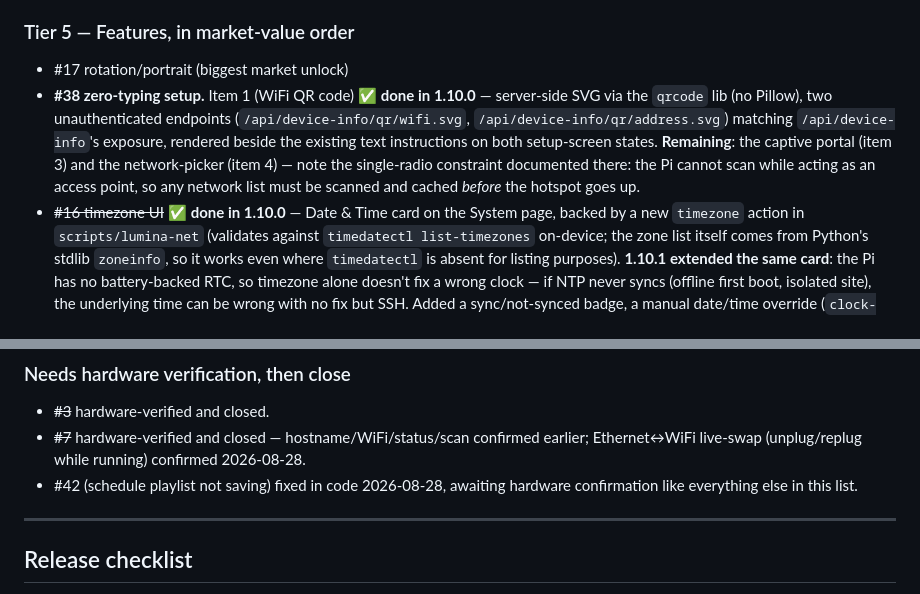
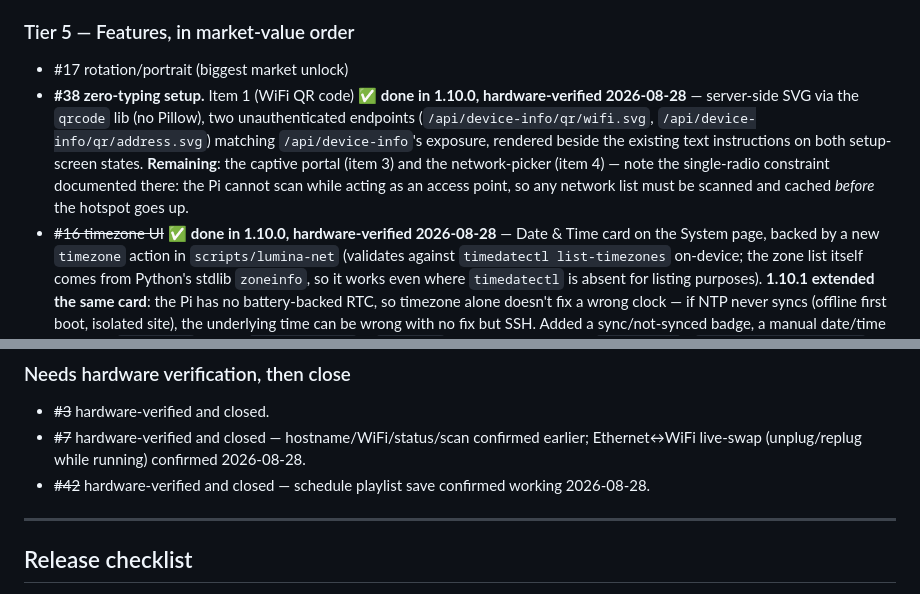
Before and after one commit to rich314nj/Lumina-signage, a Markdown page: CLAUDE.md, 2 parts joined by grey strips. Rendered like a GitHub page.

Commit message:
Mark #42, #38 item 1, #16 hardware-verified
User confirmed on real hardware: schedule playlist save (#42), the
WiFi/address QR codes on the setup screen (#38 item 1), and the
timezone admin UI (#16) all working as intended.

Co-Authored-By: Claude Sonnet 5 <noreply@anthropic.com>

```diff
--- a/CLAUDE.md
+++ b/CLAUDE.md
@@ -215,7 +215,8 @@ Trust before features: the product's problem is reliability, not capability.
 
 ### Tier 5 — Features, in market-value order
 - #17 rotation/portrait (biggest market unlock)
-- **#38 zero-typing setup.** Item 1 (WiFi QR code) ✅ **done in 1.10.0** —
+- **#38 zero-typing setup.** Item 1 (WiFi QR code) ✅ **done in 1.10.0,
+  hardware-verified 2026-08-28** —
   server-side SVG via the `qrcode` lib (no Pillow), two unauthenticated
   endpoints (`/api/device-info/qr/wifi.svg`, `/api/device-info/qr/address.svg`)
   matching `/api/device-info`'s exposure, rendered beside the existing text
@@ -224,7 +225,8 @@ Trust before features: the product's problem is reliability, not capability.
   constraint documented there: the Pi cannot scan while acting as an access
   point, so any network list must be scanned and cached *before* the hotspot
   goes up.
-- ~~#16 timezone UI~~ ✅ **done in 1.10.0** — Date & Time card on the System
+- ~~#16 timezone UI~~ ✅ **done in 1.10.0, hardware-verified 2026-08-28** —
+  Date & Time card on the System
   page, backed by a new `timezone` action in `scripts/lumina-net` (validates
   against `timedatectl list-timezones` on-device; the zone list itself comes
   from Python's stdlib `zoneinfo`, so it works even where `timedatectl` is
@@ -271,8 +273,8 @@ Trust before features: the product's problem is reliability, not capability.
 - ~~#7~~ hardware-verified and closed — hostname/WiFi/status/scan confirmed
   earlier; Ethernet↔WiFi live-swap (unplug/replug while running) confirmed
   2026-08-28.
-- #42 (schedule playlist not saving) fixed in code 2026-08-28, awaiting
-  hardware confirmation like everything else in this list.
+- ~~#42~~ hardware-verified and closed — schedule playlist save confirmed
+  working 2026-08-28.
 
 ---
 
```
